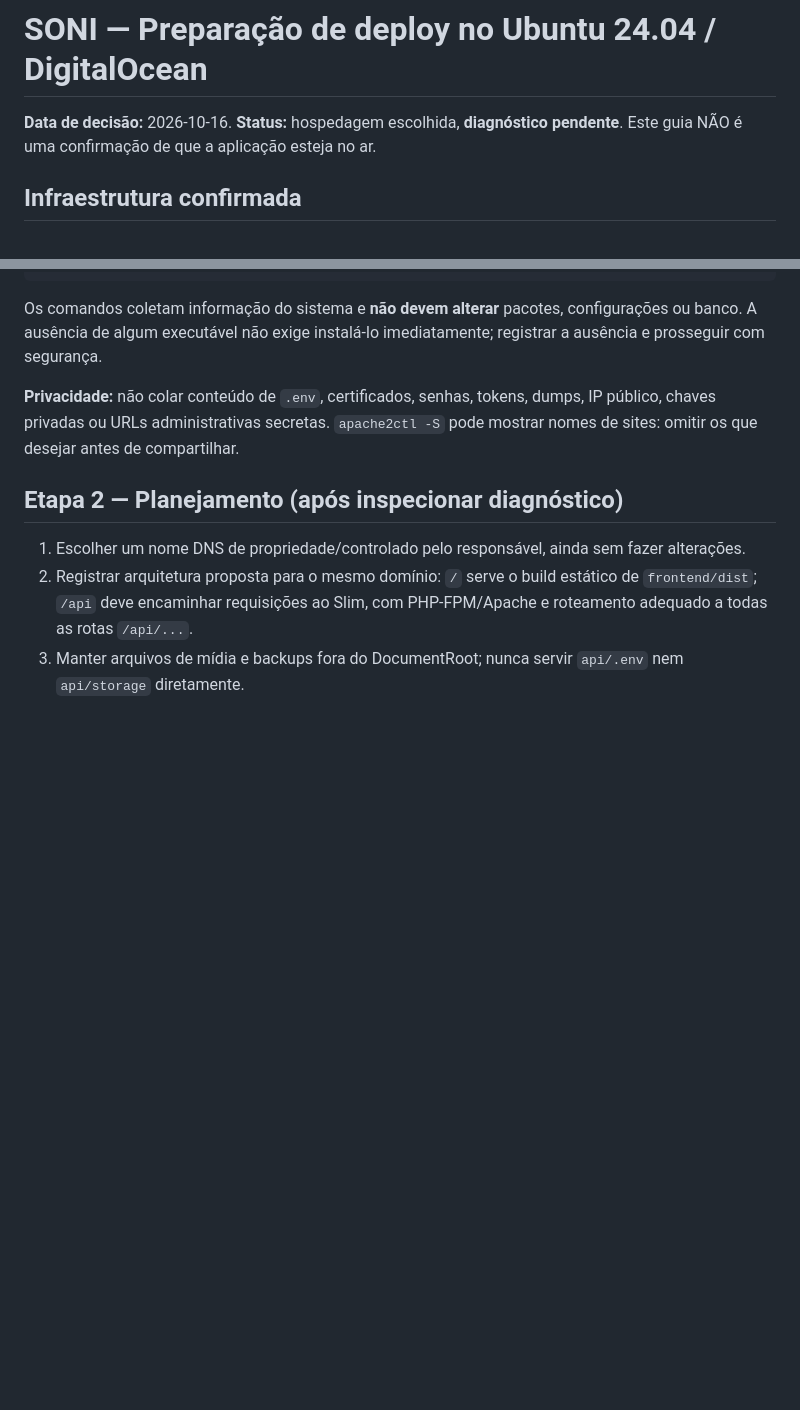
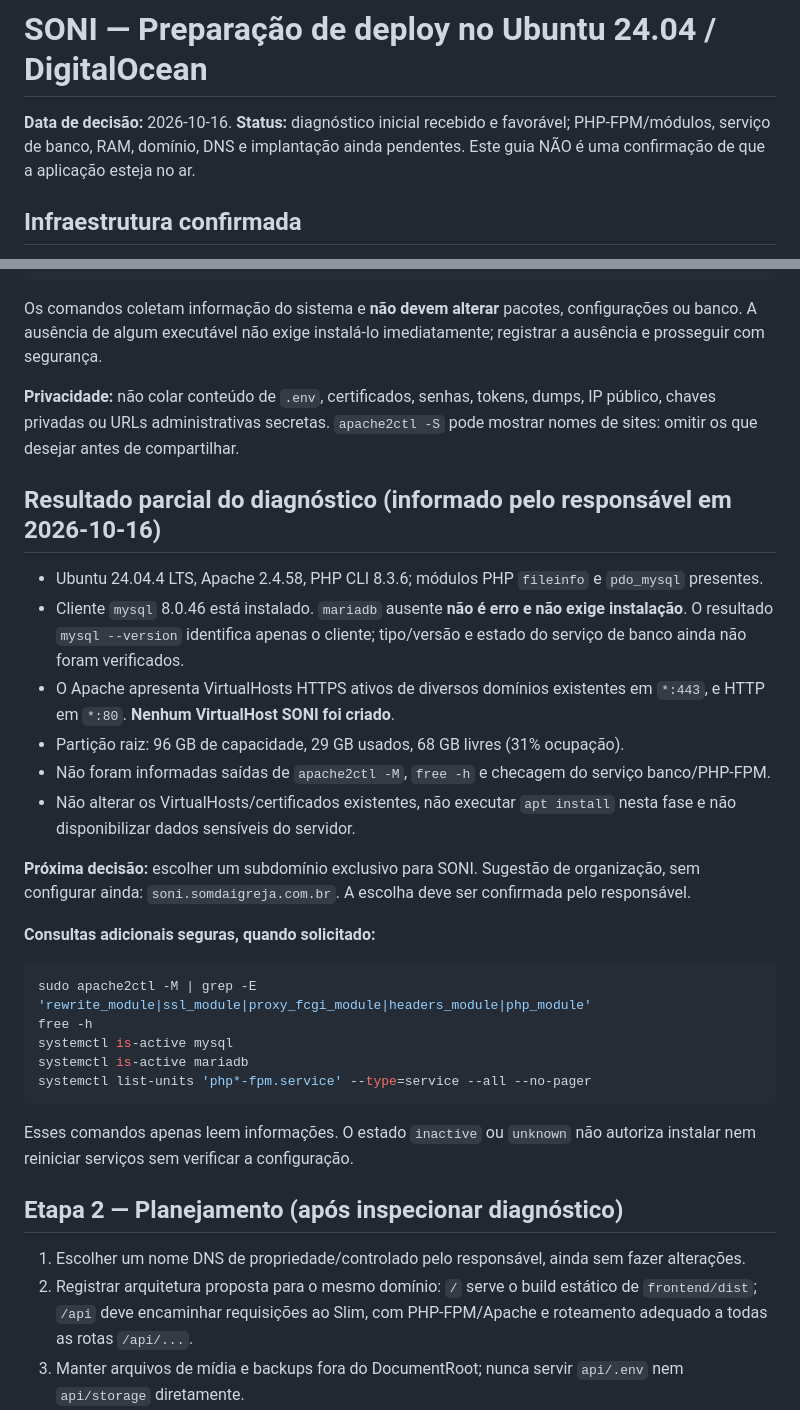
Before and after one commit to kriale-dot/plataforma-soni, a Markdown page: docs/SONI_DEPLOY_UBUNTU_DIGITALOCEAN.md, 2 parts joined by grey strips. Drawn GitHub-style; blank space fills up the shorter version.

Commit message:
docs(deploy): registrar diagnostico inicial do Droplet SONI

````diff
--- a/docs/SONI_DEPLOY_UBUNTU_DIGITALOCEAN.md
+++ b/docs/SONI_DEPLOY_UBUNTU_DIGITALOCEAN.md
@@ -1,7 +1,7 @@
 # SONI — Preparação de deploy no Ubuntu 24.04 / DigitalOcean
 
 **Data de decisão:** 2026-10-16.
-**Status:** hospedagem escolhida, **diagnóstico pendente**. Este guia NÃO é uma confirmação de que a aplicação esteja no ar.
+**Status:** diagnóstico inicial recebido e favorável; PHP-FPM/módulos, serviço de banco, RAM, domínio, DNS e implantação ainda pendentes. Este guia NÃO é uma confirmação de que a aplicação esteja no ar.
 
 ## Infraestrutura confirmada
 
@@ -30,6 +30,29 @@ Os comandos coletam informação do sistema e **não devem alterar** pacotes, co
 
 **Privacidade:** não colar conteúdo de `.env`, certificados, senhas, tokens, dumps, IP público, chaves privadas ou URLs administrativas secretas. `apache2ctl -S` pode mostrar nomes de sites: omitir os que desejar antes de compartilhar.
 
+## Resultado parcial do diagnóstico (informado pelo responsável em 2026-10-16)
+
+- Ubuntu 24.04.4 LTS, Apache 2.4.58, PHP CLI 8.3.6; módulos PHP `fileinfo` e `pdo_mysql` presentes.
+- Cliente `mysql` 8.0.46 está instalado. `mariadb` ausente **não é erro e não exige instalação**. O resultado `mysql --version` identifica apenas o cliente; tipo/versão e estado do serviço de banco ainda não foram verificados.
+- O Apache apresenta VirtualHosts HTTPS ativos de diversos domínios existentes em `*:443`, e HTTP em `*:80`. **Nenhum VirtualHost SONI foi criado**.
+- Partição raiz: 96 GB de capacidade, 29 GB usados, 68 GB livres (31% ocupação).
+- Não foram informadas saídas de `apache2ctl -M`, `free -h` e checagem do serviço banco/PHP-FPM.
+- Não alterar os VirtualHosts/certificados existentes, não executar `apt install` nesta fase e não disponibilizar dados sensíveis do servidor.
+
+**Próxima decisão:** escolher um subdomínio exclusivo para SONI. Sugestão de organização, sem configurar ainda: `soni.somdaigreja.com.br`. A escolha deve ser confirmada pelo responsável.
+
+**Consultas adicionais seguras, quando solicitado:**
+
+```bash
+sudo apache2ctl -M | grep -E 'rewrite_module|ssl_module|proxy_fcgi_module|headers_module|php_module'
+free -h
+systemctl is-active mysql
+systemctl is-active mariadb
+systemctl list-units 'php*-fpm.service' --type=service --all --no-pager
+```
+
+Esses comandos apenas leem informações. O estado `inactive` ou `unknown` não autoriza instalar nem reiniciar serviços sem verificar a configuração.
+
 ## Etapa 2 — Planejamento (após inspecionar diagnóstico)
 
 1. Escolher um nome DNS de propriedade/controlado pelo responsável, ainda sem fazer alterações.
````
Also changed, not shown: docs/SONI_CHECKLIST_LANCAMENTO.md (+5 -2 lines), docs/SONI_STATUS.md (+3 -2 lines).
